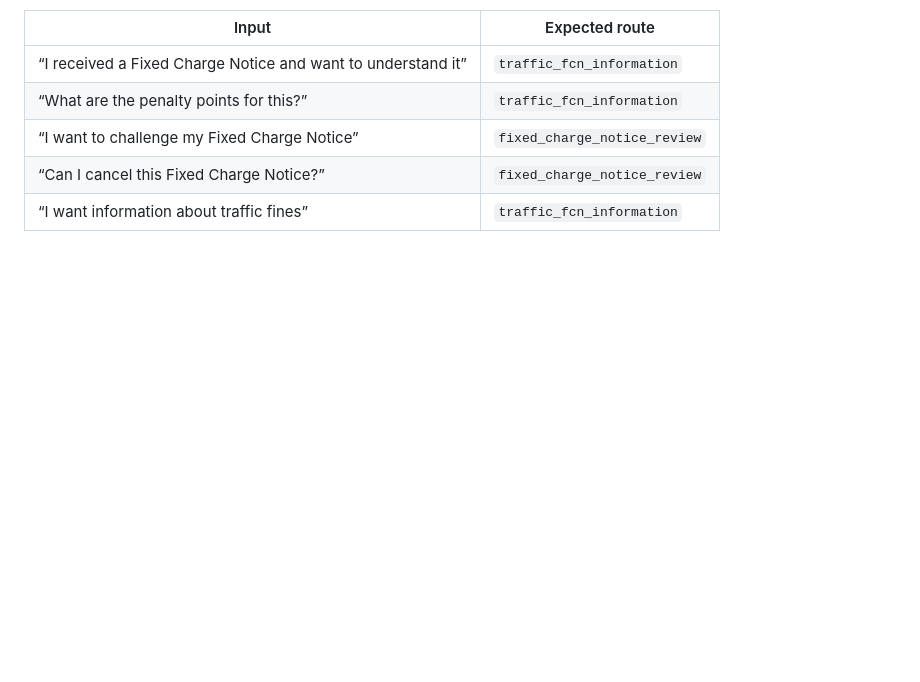
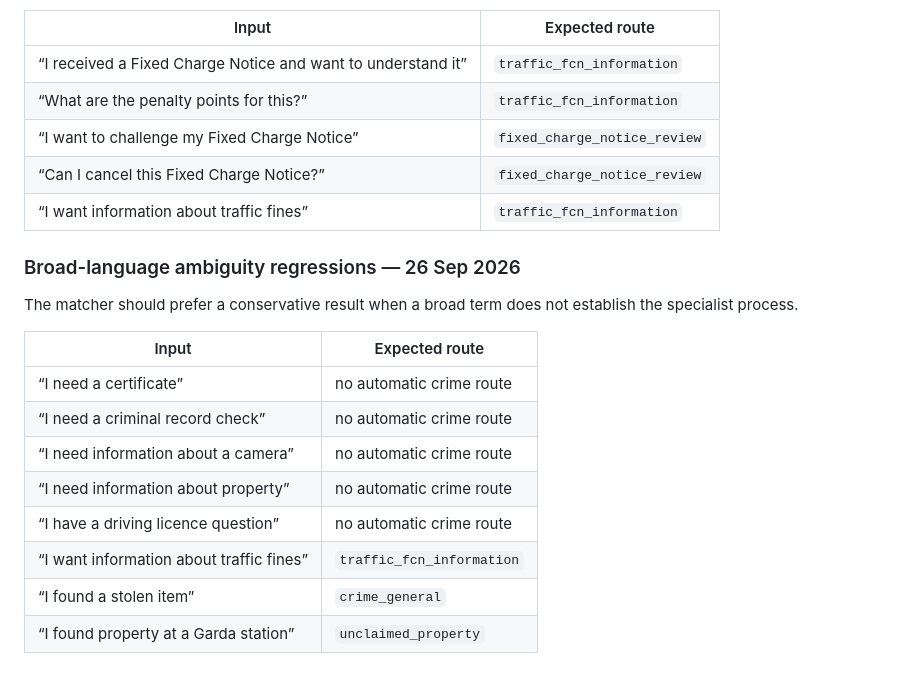
Before and after one commit to CicanGeorgeAlin/garda-complaint, a Markdown page: ROUTING-TESTS.md, the part around the change. GitHub-like rendering; blank space fills up the shorter version.

Commit message:
Add broad-language ambiguity regressions

```diff
--- a/ROUTING-TESTS.md
+++ b/ROUTING-TESTS.md
@@ -192,3 +192,18 @@ Fixed Charge Notice information is now separated from challenge/review language.
 | “I want to challenge my Fixed Charge Notice” | `fixed_charge_notice_review` |
 | “Can I cancel this Fixed Charge Notice?” | `fixed_charge_notice_review` |
 | “I want information about traffic fines” | `traffic_fcn_information` |
+
+### Broad-language ambiguity regressions — 26 Sep 2026
+
+The matcher should prefer a conservative result when a broad term does not establish the specialist process.
+
+| Input | Expected route |
+|---|---|
+| “I need a certificate” | no automatic crime route |
+| “I need a criminal record check” | no automatic crime route |
+| “I need information about a camera” | no automatic crime route |
+| “I need information about property” | no automatic crime route |
+| “I have a driving licence question” | no automatic crime route |
+| “I want information about traffic fines” | `traffic_fcn_information` |
+| “I found a stolen item” | `crime_general` |
+| “I found property at a Garda station” | `unclaimed_property` |
```
